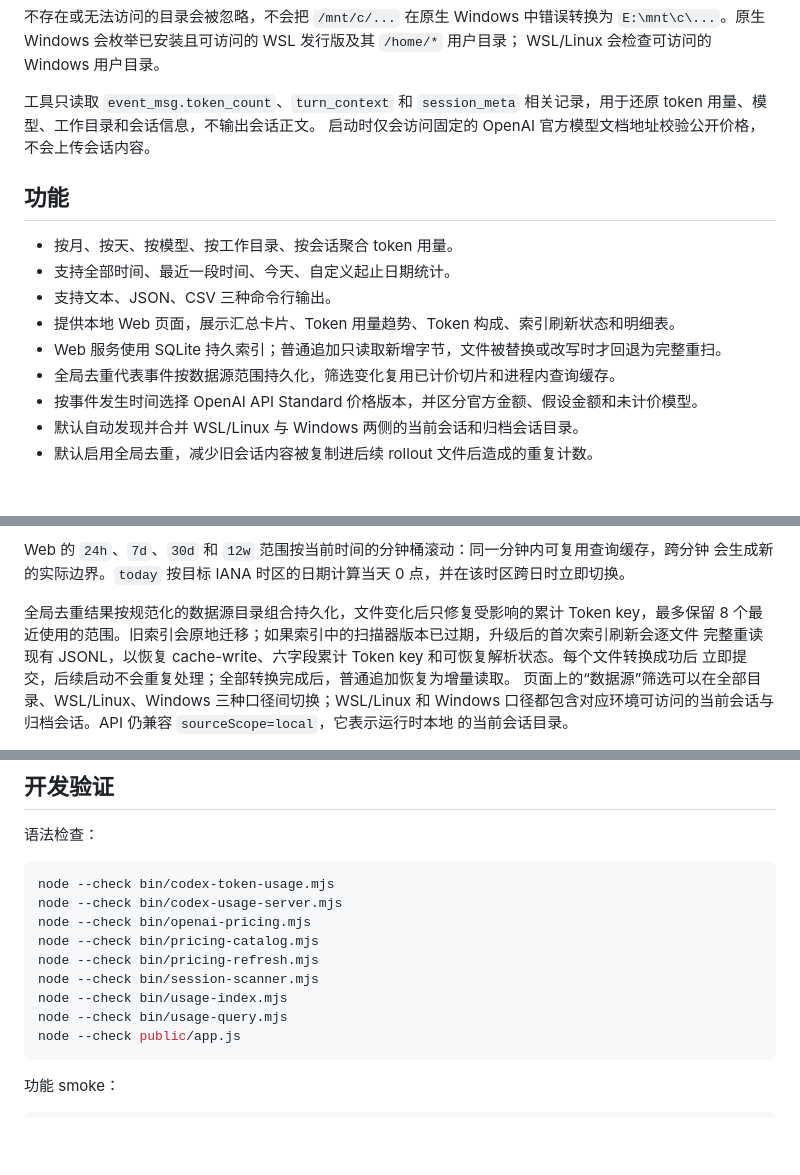
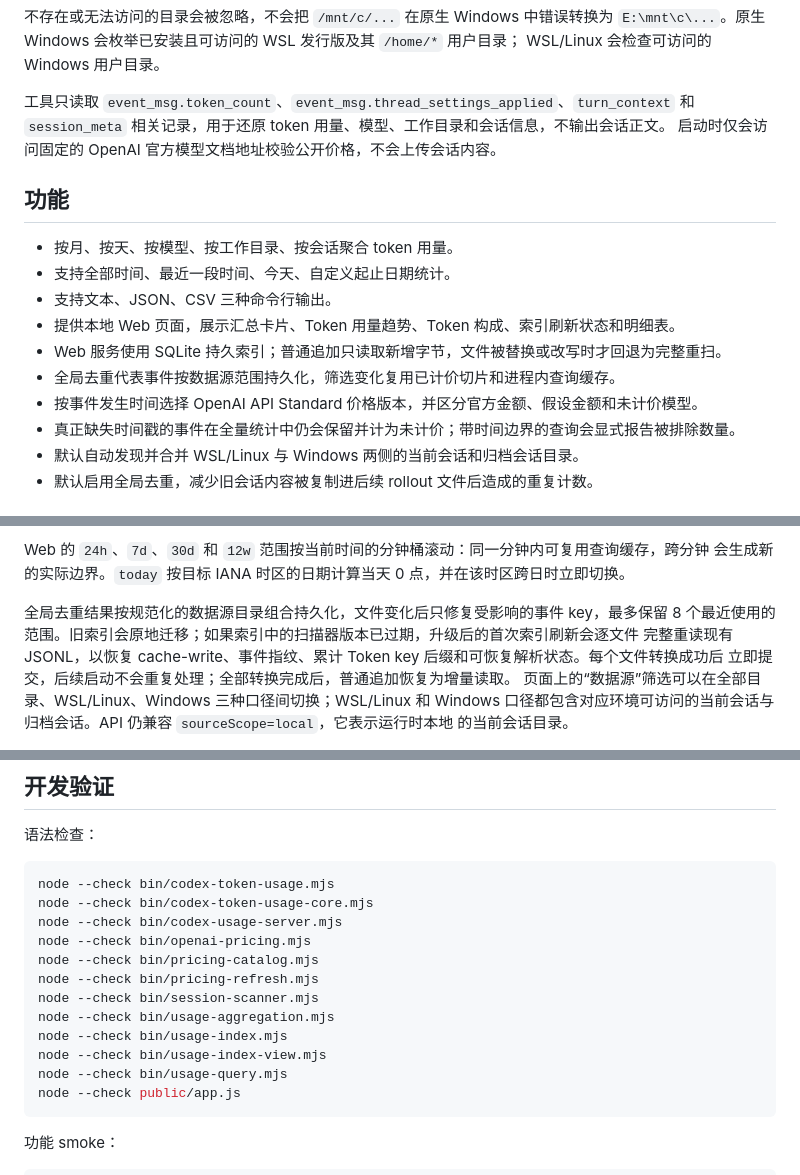
Before and after one commit to ellery97/codex-usage, a Markdown page: README.md, 3 parts joined by grey strips. Drawn GitHub-style; blank space fills up the shorter version.

````diff
--- a/README.md
+++ b/README.md
@@ -25,8 +25,8 @@
 `E:\mnt\c\...`。原生 Windows 会枚举已安装且可访问的 WSL 发行版及其 `/home/*` 用户目录；
 WSL/Linux 会检查可访问的 Windows 用户目录。
 
-工具只读取 `event_msg.token_count`、`turn_context` 和 `session_meta` 相关记录，用于还原
-token 用量、模型、工作目录和会话信息，不输出会话正文。
+工具只读取 `event_msg.token_count`、`event_msg.thread_settings_applied`、`turn_context` 和
+`session_meta` 相关记录，用于还原 token 用量、模型、工作目录和会话信息，不输出会话正文。
 启动时仅会访问固定的 OpenAI 官方模型文档地址校验公开价格，不会上传会话内容。
 
 ## 功能
@@ -38,6 +38,7 @@ token 用量、模型、工作目录和会话信息，不输出会话正文。
 - Web 服务使用 SQLite 持久索引；普通追加只读取新增字节，文件被替换或改写时才回退为完整重扫。
 - 全局去重代表事件按数据源范围持久化，筛选变化复用已计价切片和进程内查询缓存。
 - 按事件发生时间选择 OpenAI API Standard 价格版本，并区分官方金额、假设金额和未计价模型。
+- 真正缺失时间戳的事件在全量统计中仍会保留并计为未计价；带时间边界的查询会显式报告被排除数量。
 - 默认自动发现并合并 WSL/Linux 与 Windows 两侧的当前会话和归档会话目录。
 - 默认启用全局去重，减少旧会话内容被复制进后续 rollout 文件后造成的重复计数。
 
@@ -137,9 +138,9 @@ Web 服务会在监听端口前同步一次默认数据源、读取日志中实
 Web 的 `24h`、`7d`、`30d` 和 `12w` 范围按当前时间的分钟桶滚动：同一分钟内可复用查询缓存，跨分钟
 会生成新的实际边界。`today` 按目标 IANA 时区的日期计算当天 0 点，并在该时区跨日时立即切换。
 
-全局去重结果按规范化的数据源目录组合持久化，文件变化后只修复受影响的累计 Token key，最多保留
+全局去重结果按规范化的数据源目录组合持久化，文件变化后只修复受影响的事件 key，最多保留
 8 个最近使用的范围。旧索引会原地迁移；如果索引中的扫描器版本已过期，升级后的首次索引刷新会逐文件
-完整重读现有 JSONL，以恢复 cache-write、六字段累计 Token key 和可恢复解析状态。每个文件转换成功后
+完整重读现有 JSONL，以恢复 cache-write、事件指纹、累计 Token key 后缀和可恢复解析状态。每个文件转换成功后
 立即提交，后续启动不会重复处理；全部转换完成后，普通追加恢复为增量读取。
 页面上的“数据源”筛选可以在全部目录、WSL/Linux、Windows 三种口径间切换；WSL/Linux 和 Windows
 口径都包含对应环境可访问的当前会话与归档会话。API 仍兼容 `sourceScope=local`，它表示运行时本地
@@ -449,12 +468,15 @@ CLI 默认每次直接扫描 JSONL，也可通过 `--use-cache` 复用索引。W
 
 ```bash
 node --check bin/codex-token-usage.mjs
+node --check bin/codex-token-usage-core.mjs
 node --check bin/codex-usage-server.mjs
 node --check bin/openai-pricing.mjs
 node --check bin/pricing-catalog.mjs
 node --check bin/pricing-refresh.mjs
 node --check bin/session-scanner.mjs
+node --check bin/usage-aggregation.mjs
 node --check bin/usage-index.mjs
+node --check bin/usage-index-view.mjs
 node --check bin/usage-query.mjs
 node --check public/app.js
 ```
````
Also changed, not shown: other parts of README.md (+27 -9 lines).
